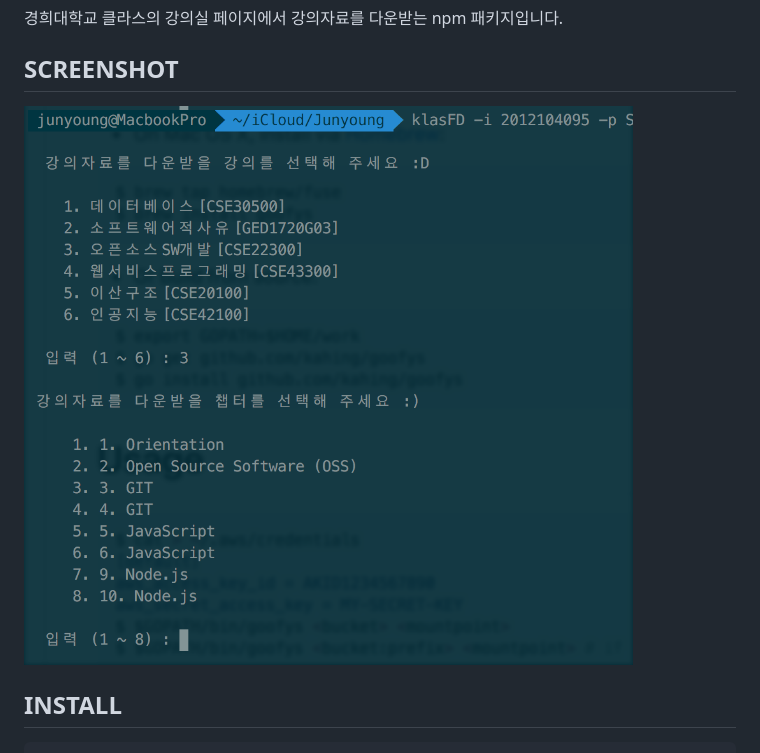
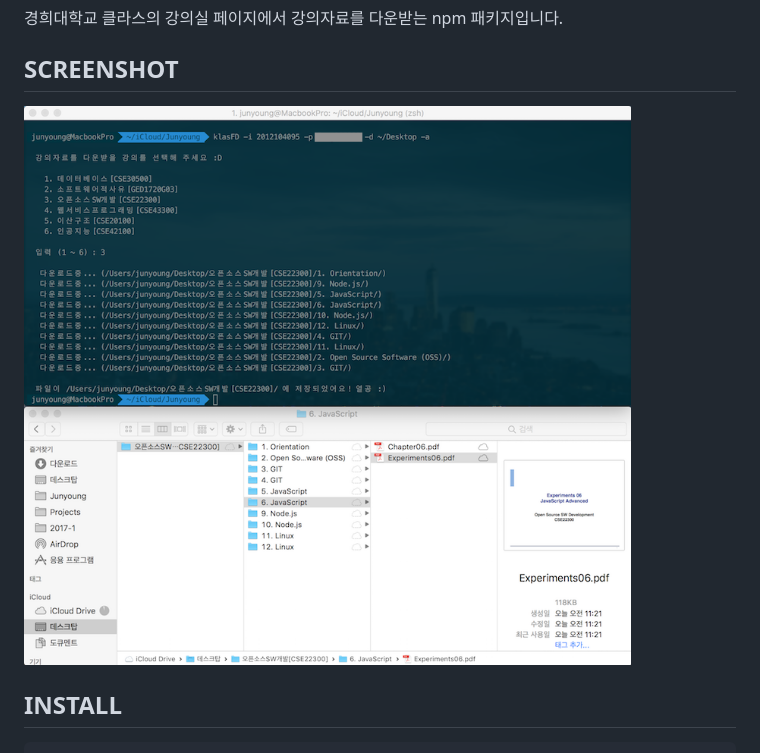
Before and after one commit to sungjunyoung/klas-file-downloader, a Markdown page: README.md, the part around the change. Rendered like a GitHub page; pictures changed too: screenshot_1.png.

Commit message:
스크린샷 변경

```diff
--- a/README.md
+++ b/README.md
@@ -7,7 +7,7 @@
 
 ## SCREENSHOT
 
-![screenshot_1](./screenshot_1.png)
+![screenshot_1](screenshot_1.png)
 
 ## INSTALL
 
```
